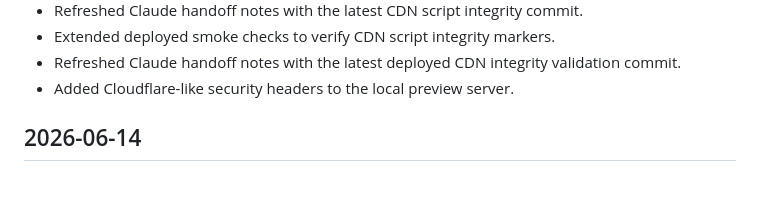
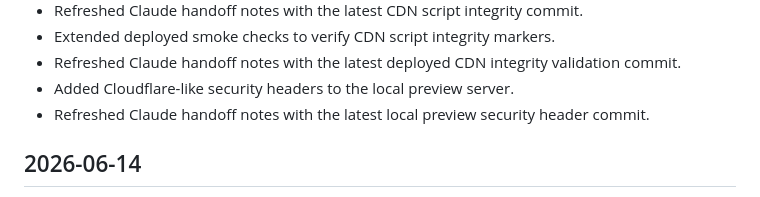
Before and after one commit to jjun96750/grantlabs-homepage-new, a Markdown page: CHANGELOG.md, the part around the change. Rendered like a GitHub page.

```diff
--- a/CHANGELOG.md
+++ b/CHANGELOG.md
@@ -108,6 +108,7 @@ All notable changes to the Grant Labs new homepage are documented here.
 - Extended deployed smoke checks to verify CDN script integrity markers.
 - Refreshed Claude handoff notes with the latest deployed CDN integrity validation commit.
 - Added Cloudflare-like security headers to the local preview server.
+- Refreshed Claude handoff notes with the latest local preview security header commit.
 
 ## 2026-06-14
 
```
Also changed, not shown: CLAUDE_HANDOFF.md (+1 -1 lines), DEVELOPMENT_STATUS.md (+2 -0 lines).
